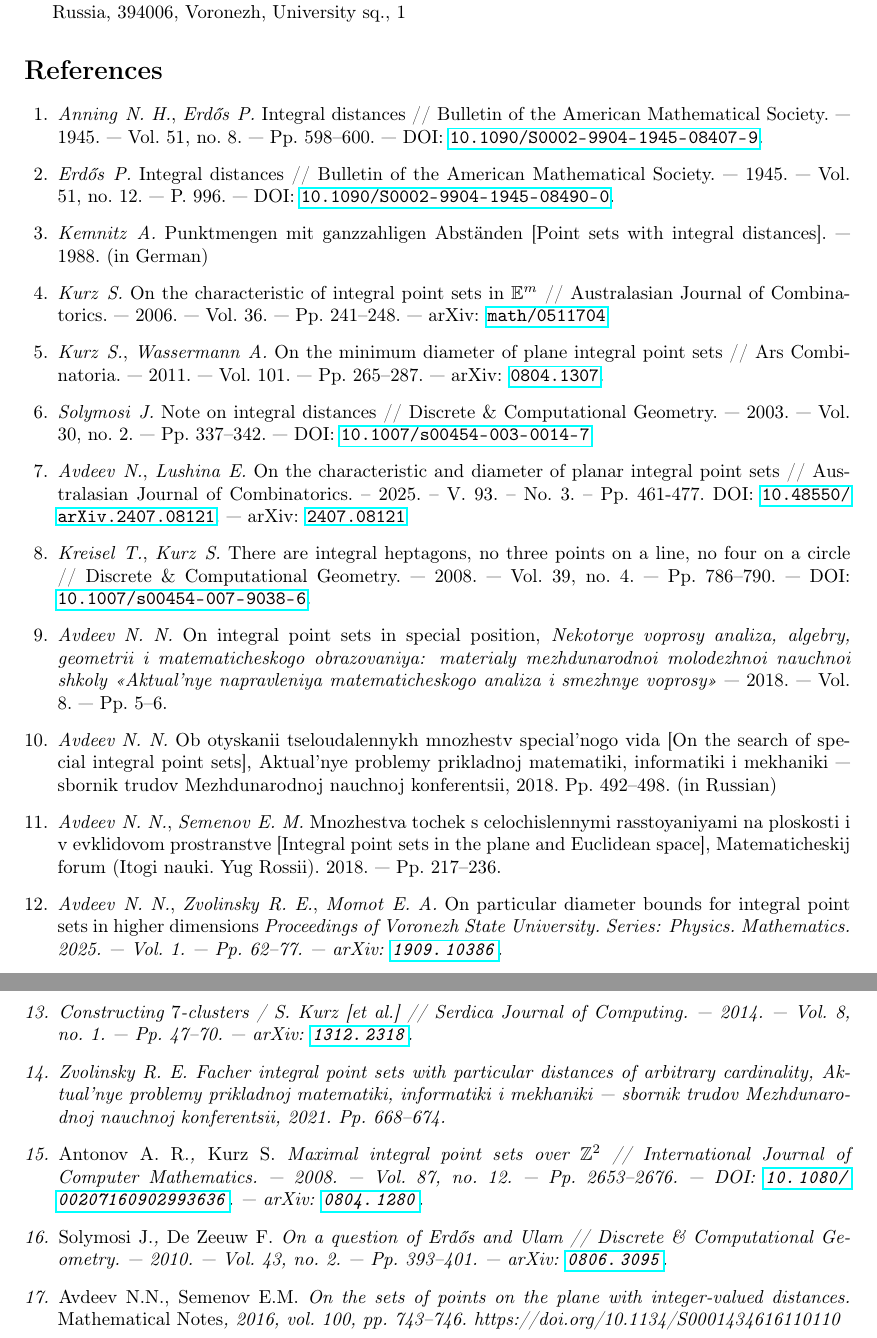
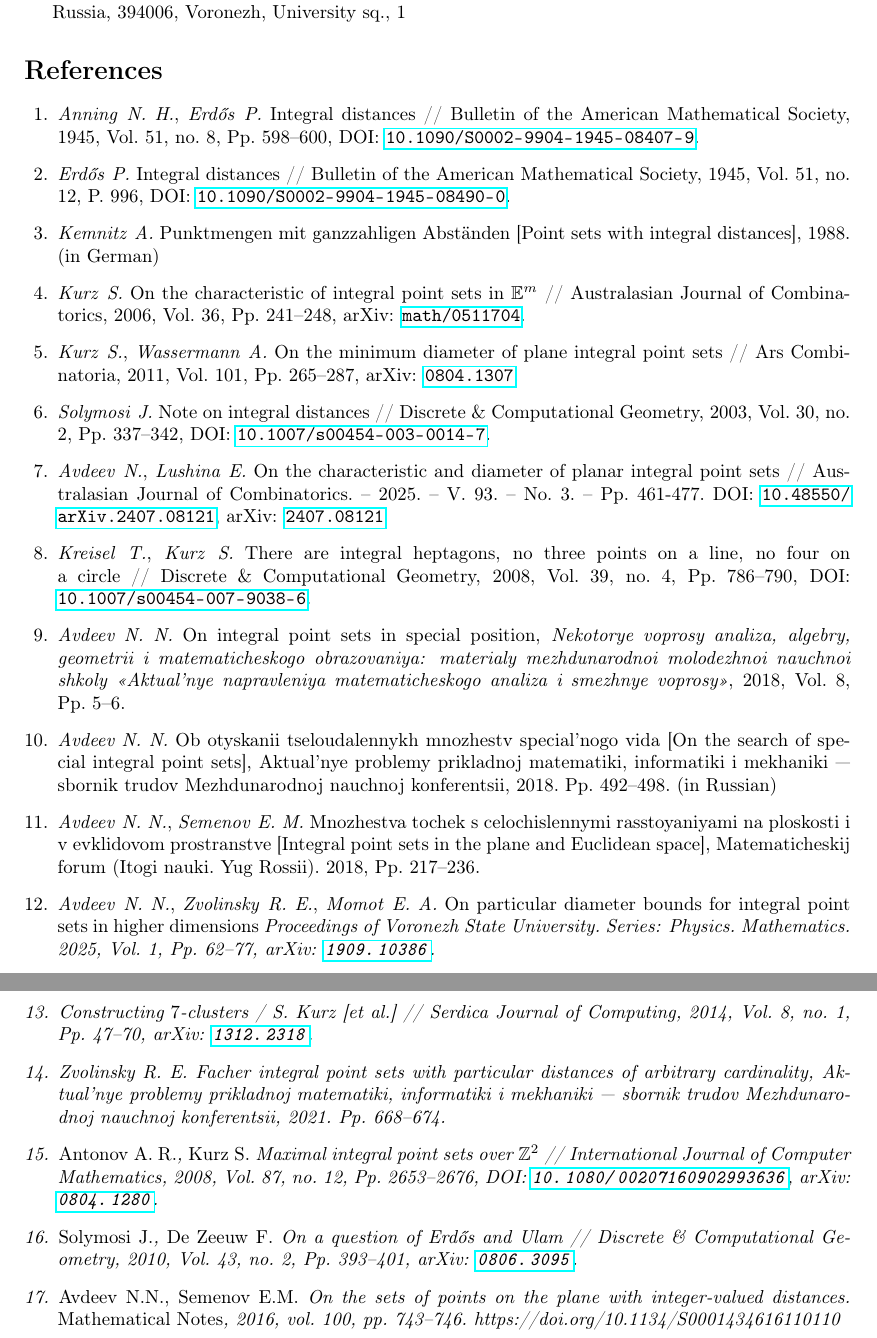
Before and after one commit to nickkolok/sct-statya, a LaTeX problem sheet (AvdMomZvolA_examples/ips_examples.tex): two parts of pages 10 and 11 of 11, joined at a grey line, cut so that both start at the same text. Compiled offline with pdfLaTeX.

Commit message:
[VMJ2026] References - remove dashes

```diff
--- a/AvdMomZvolA_examples/ips_examples.tex
+++ b/AvdMomZvolA_examples/ips_examples.tex
@@ -735,51 +735,51 @@ Russia, 394006, Voronezh, University sq., 1
 {}
 \bibitem{anning1945integral}
 \emph{Anning} \emph{N. H.}, \emph{Erdős} \emph{P.} Integral distances // Bulletin of
-the American Mathematical Society. — 1945. — Vol. 51, no. 8. — Pp. 598–600. — DOI: \href
+the American Mathematical Society, 1945, Vol. 51, no. 8, Pp. 598–600, DOI: \href
 {https://doi.org/10.1090/S0002-9904-1945-08407-9} {\nolinkurl
 {10.1090/S0002-9904-1945-08407-9}}.
 {}
 \bibitem{erdos1945integral}
 \emph{Erdős} \emph{P.} Integral distances // Bulletin of the American Mathematical
-Society. — 1945. — Vol. 51, no. 12. — P. 996. — DOI: \href
+Society, 1945, Vol. 51, no. 12, P. 996, DOI: \href
 {https://doi.org/10.1090/S0002-9904-1945-08490-0} {\nolinkurl
 {10.1090/S0002-9904-1945-08490-0}}.
 {}
 \bibitem{kemnitz1988punktmengen}
-\emph{Kemnitz} \emph{A.} Punktmengen mit ganzzahligen Abständen [Point sets with integral distances]. — 1988. (in German)
+\emph{Kemnitz} \emph{A.} Punktmengen mit ganzzahligen Abständen [Point sets with integral distances], 1988. (in German)
 {}
 \bibitem{kurz2005characteristic}
 \emph{Kurz} \emph{S.} On the characteristic of integral point sets in {$\mathbb
-{E}^m$} // Australasian Journal of Combinatorics. — 2006. — Vol. 36. — Pp. 241–248. —
+{E}^m$} // Australasian Journal of Combinatorics, 2006, Vol. 36, Pp. 241–248,
 arXiv: \href {http://arxiv.org/abs/math/0511704} {\nolinkurl {math/0511704}}.
 {}
 \bibitem{kurz2008minimum}
 \emph{Kurz} \emph{S.}, \emph{Wassermann} \emph{A.} On the minimum diameter of
-plane integral point sets // Ars Combinatoria. — 2011. — Vol. 101. — Pp. 265–287. — arXiv:
+plane integral point sets // Ars Combinatoria, 2011, Vol. 101, Pp. 265–287, arXiv:
 \href {http://arxiv.org/abs/0804.1307} {\nolinkurl {0804.1307}}.
 {}
 \bibitem{solymosi2003note}
 \emph{Solymosi} \emph{J.} Note on integral distances // Discrete \& Computational
-Geometry. — 2003. — Vol. 30, no. 2. — Pp. 337–342. — DOI: \href
+Geometry, 2003, Vol. 30, no. 2, Pp. 337–342, DOI: \href
 {https://doi.org/10.1007/s00454-003-0014-7} {\nolinkurl {10.1007/s00454-003-0014-7}}.{}
 \bibitem{avdeev-lushina2025australas}
 \emph{Avdeev} \emph{N.}, \emph{Lushina} \emph{E.} On the characteristic and diameter
 of planar integral point sets // Australasian Journal of Combinatorics. – 2025. – V. 93. – No. 3. – Pp. 461-477. DOI:
 \href {https://doi.org/10.48550/arXiv.2407.08121} {\nolinkurl
-{10.48550/arXiv.2407.08121}}. — arXiv: \href {http://arxiv.org/abs/2407.08121} {\nolinkurl
+{10.48550/arXiv.2407.08121}}, arXiv: \href {http://arxiv.org/abs/2407.08121} {\nolinkurl
 {2407.08121}}
 {}
 \bibitem{kreisel2008heptagon}
 \emph{Kreisel} \emph{T.}, \emph{Kurz} \emph{S.} There are integral heptagons, no three
-points on a line, no four on a circle // Discrete \& Computational Geometry. — 2008. —
-Vol. 39, no. 4. — Pp. 786–790. — DOI: \href {https://doi.org/10.1007/s00454-007-9038-6}
+points on a line, no four on a circle // Discrete \& Computational Geometry, 2008,
+Vol. 39, no. 4, Pp. 786–790, DOI: \href {https://doi.org/10.1007/s00454-007-9038-6}
 {\nolinkurl {10.1007/s00454-007-9038-6}}.
 {}
 \bibitem{our-ped-2018}
 \emph{Avdeev N. N.} On integral point sets in special position,
 \emph{Nekotorye voprosy analiza, algebry, geometrii i matematicheskogo obrazovaniya:
-materialy mezhdunarodnoi molodezhnoi nauchnoi shkoly «Aktual'nye napravleniya matematicheskogo analiza i smezhnye voprosy»}
- — 2018. — Vol. 8. — Pp. 5–6.
+materialy mezhdunarodnoi molodezhnoi nauchnoi shkoly «Aktual'nye napravleniya matematicheskogo analiza i smezhnye voprosy»},
+2018, Vol. 8, Pp. 5–6.
 {}
 \bibitem{our-pmm-2018}
 \emph{Avdeev N. N.}
@@ -794,19 +794,19 @@ Mnozhestva tochek s celochislennymi rasstoyaniyami na
 ploskosti i v evklidovom prostranstve
 [Integral point sets in the plane and Euclidean space],
 Matematicheskij forum (Itogi nauki. Yug Rossii).
-2018. — Pp. 217–236.
+2018, Pp. 217–236.
 {}
 \bibitem{avdeev2019particular}
 \emph{Avdeev} \emph{N. N.}, \emph{Zvolinsky} \emph{R. E.},
 \emph{Momot} \emph{E. A.} On particular diameter bounds for integral point sets in higher
 dimensions
 \it{Proceedings of Voronezh State University. Series: Physics. Mathematics}.
-2025. — Vol. 1. — Pp. 62–77. —
+2025, Vol. 1, Pp. 62–77,
 arXiv: \href {http://arxiv.org/abs/1909.10386} {\nolinkurl {1909.10386}}.
 {}
 \bibitem{kurz2013constructing}
-Constructing $7$-clusters / S. Kurz [et al.] // Serdica Journal of Computing. — 2014. — Vol. 8,
-no. 1. — Pp. 47–70. — arXiv: \href {http://arxiv.org/abs/1312.2318} {\nolinkurl {1312.2318}}.
+Constructing $7$-clusters / S. Kurz [et al.] // Serdica Journal of Computing, 2014, Vol. 8,
+no. 1, Pp. 47–70, arXiv: \href {http://arxiv.org/abs/1312.2318} {\nolinkurl {1312.2318}}.
 {}
 \bibitem{zvolinskyR2021facher}
 	Zvolinsky R. E. Facher integral point sets with particular distances of arbitrary cardinality,
@@ -815,13 +815,13 @@ no. 1. — Pp. 47–70. — arXiv: \href {http://arxiv.org/abs/1312.2318} {\noli
 {}
 \bibitem{antonov2008maximal}
 \emph{Antonov} \emph{A. R.}, \emph{Kurz} \emph{S.} Maximal integral point sets over
-{$\mathbb {Z}^2$} // International Journal of Computer Mathematics. — 2008. — Vol. 87,
-no. 12. — Pp. 2653–2676. — DOI: \href {https://doi.org/10.1080/00207160902993636}
-{\nolinkurl {10.1080/00207160902993636}}. — arXiv: \href {http://arxiv.org/abs/0804.1280}
+{$\mathbb {Z}^2$} // International Journal of Computer Mathematics, 2008, Vol. 87,
+no. 12, Pp. 2653–2676, DOI: \href {https://doi.org/10.1080/00207160902993636}
+{\nolinkurl {10.1080/00207160902993636}}, arXiv: \href {http://arxiv.org/abs/0804.1280}
 {\nolinkurl {0804.1280}}.{}
 \bibitem{solymosi2010question}
 \emph{Solymosi} \emph{J.}, \emph{De Zeeuw} \emph{F.} On a question of Erdős and
-Ulam // Discrete \& Computational Geometry. — 2010. — Vol. 43, no. 2. — Pp. 393–401. —
+Ulam // Discrete \& Computational Geometry, 2010, Vol. 43, no. 2, Pp. 393–401,
 arXiv: \href {http://arxiv.org/abs/0806.3095} {\nolinkurl {0806.3095}}.
 {}
 \bibitem{our-mz-rus-translit}
```
